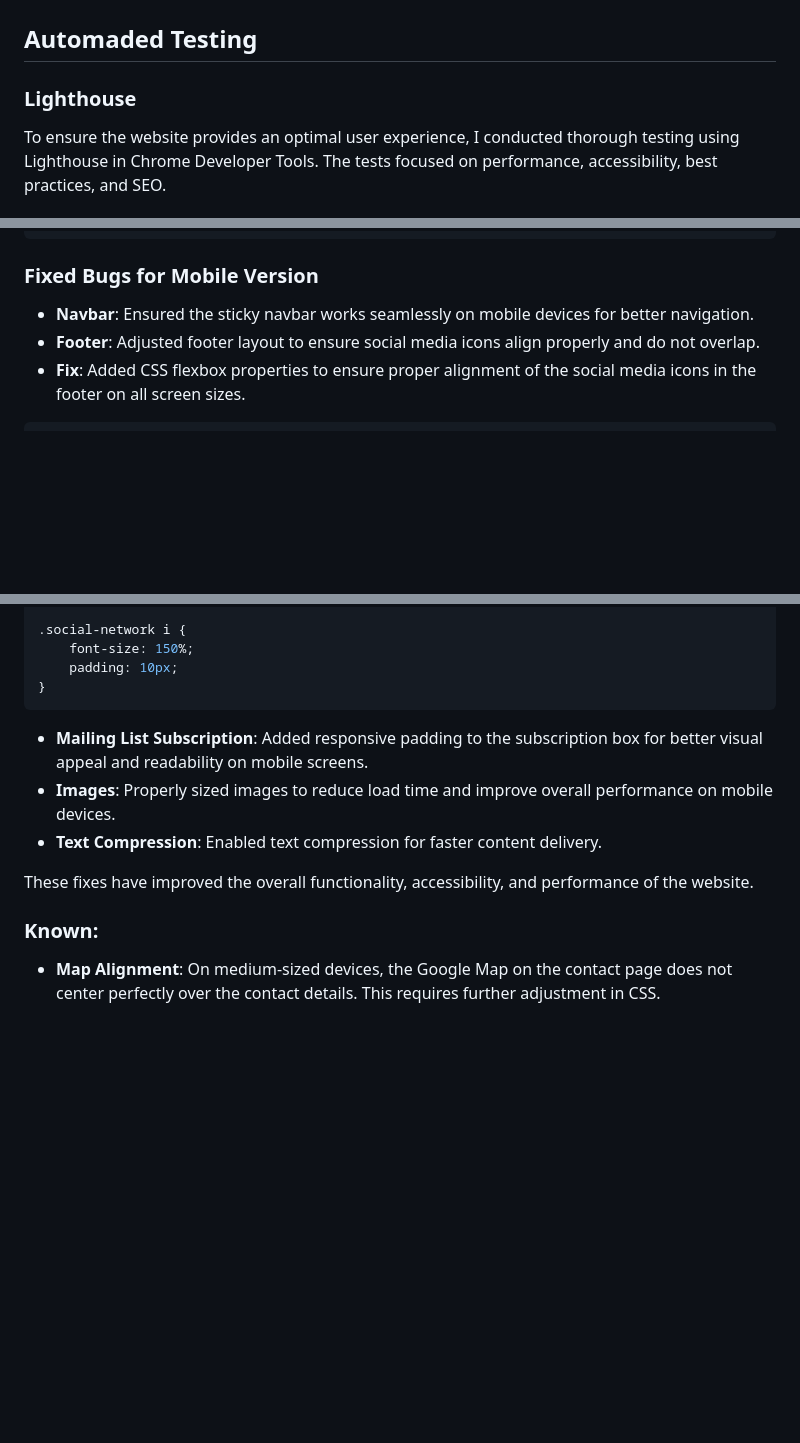
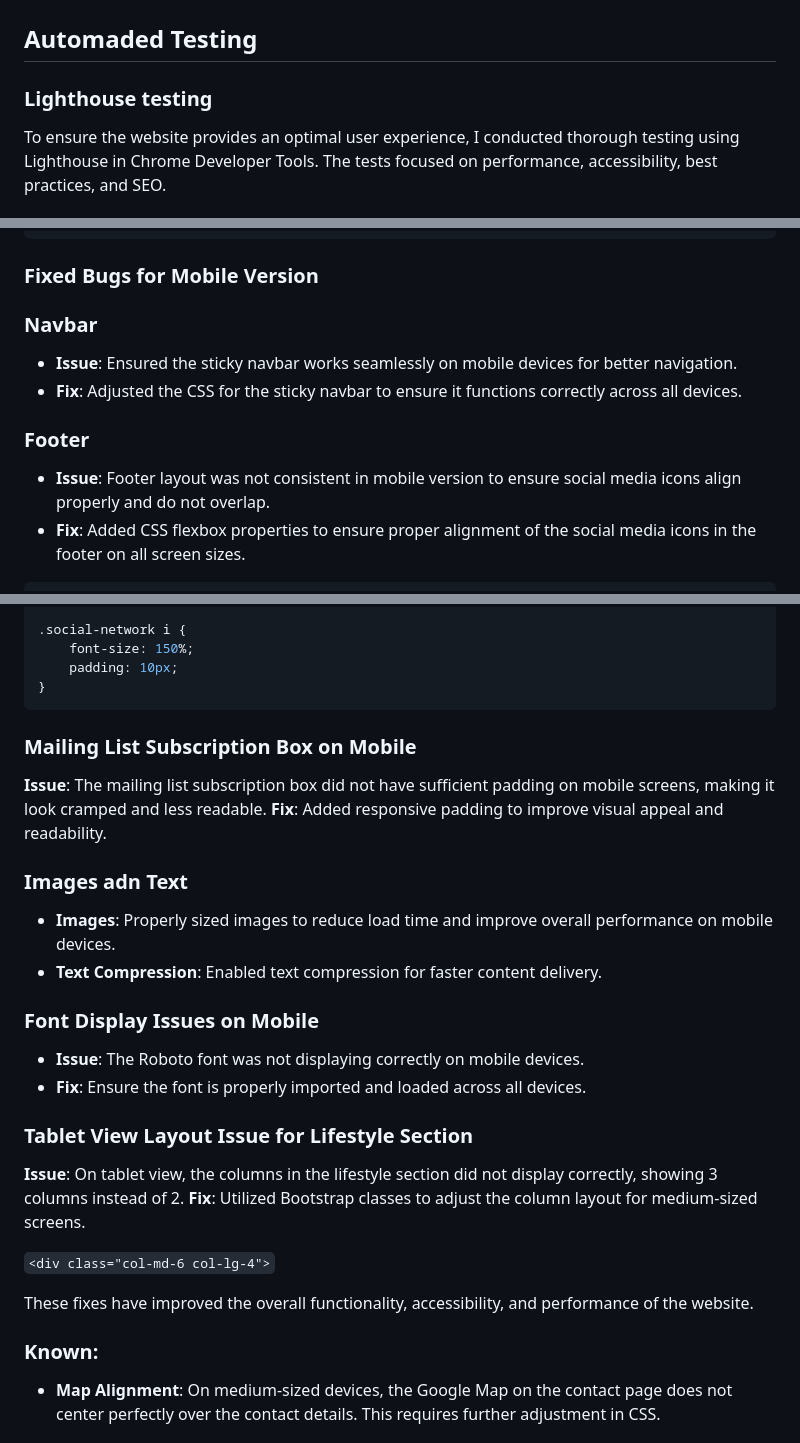
Before and after one commit to Danut89/ProjectMilestone1-Vegan-Bliss, a Markdown page: README.md, 3 parts joined by grey strips. Rendered like a GitHub page; blank space fills up the shorter version.

Commit message:
Added some manual testing

````diff
--- a/README.md
+++ b/README.md
@@ -247,7 +246,7 @@ You can clone your repository to create a local copy on your computer. Any chang
 
 ## Automaded Testing
 
-### Lighthouse
+### Lighthouse testing
 
 To ensure the website provides an optimal user experience, I conducted thorough testing using Lighthouse in Chrome Developer Tools. The tests focused on performance, accessibility, best practices, and SEO.
 
@@ -499,8 +490,12 @@ Continuous testing and user feedback are being gathered to improve and update th
 
 ### Fixed Bugs for Mobile Version
 
-- **Navbar**: Ensured the sticky navbar works seamlessly on mobile devices for better navigation.
-- **Footer**: Adjusted footer layout to ensure social media icons align properly and do not overlap.
+### Navbar
+- **Issue**: Ensured the sticky navbar works seamlessly on mobile devices for better navigation.
+- **Fix**: Adjusted the CSS for the sticky navbar to ensure it functions correctly across all devices.
+
+### Footer
+- **Issue**: Footer layout was not consistent in mobile version to ensure social media icons align properly and do not overlap.
 - **Fix**: Added CSS flexbox properties to ensure proper alignment of the social media icons in the footer on all screen sizes.
 
 ```css
@@ -522,17 +517,28 @@ Continuous testing and user feedback are being gathered to improve and update th
 }
 ```
 
+### Mailing List Subscription Box on Mobile
+**Issue**: The mailing list subscription box did not have sufficient padding on mobile screens, making it look cramped and less readable.
+**Fix**: Added responsive padding to improve visual appeal and readability.
 
-
-
-- **Mailing List Subscription**: Added responsive padding to the subscription box for better visual appeal and readability on mobile screens.
+### Images adn Text
 - **Images**: Properly sized images to reduce load time and improve overall performance on mobile devices.
 - **Text Compression**: Enabled text compression for faster content delivery.
 
+### Font Display Issues on Mobile
+- **Issue**: The Roboto font was not displaying correctly on mobile devices.
+- **Fix**: Ensure the font is properly imported and loaded across all devices.
+
+### Tablet View Layout Issue for Lifestyle Section
+**Issue**: On tablet view, the columns in the lifestyle section did not display correctly, showing 3 columns instead of 2.
+**Fix**: Utilized Bootstrap classes to adjust the column layout for medium-sized screens.
+
+```<div class="col-md-6 col-lg-4">```
+
 These fixes have improved the overall functionality, accessibility, and performance of the website.
 
+### Known:
 
-### Known:
 - **Map Alignment**: On medium-sized devices, the Google Map on the contact page does not center perfectly over the contact details. This requires further adjustment in CSS.
 
 ## Credits
````
Also changed, not shown: other parts of README.md (+3 -12 lines).
